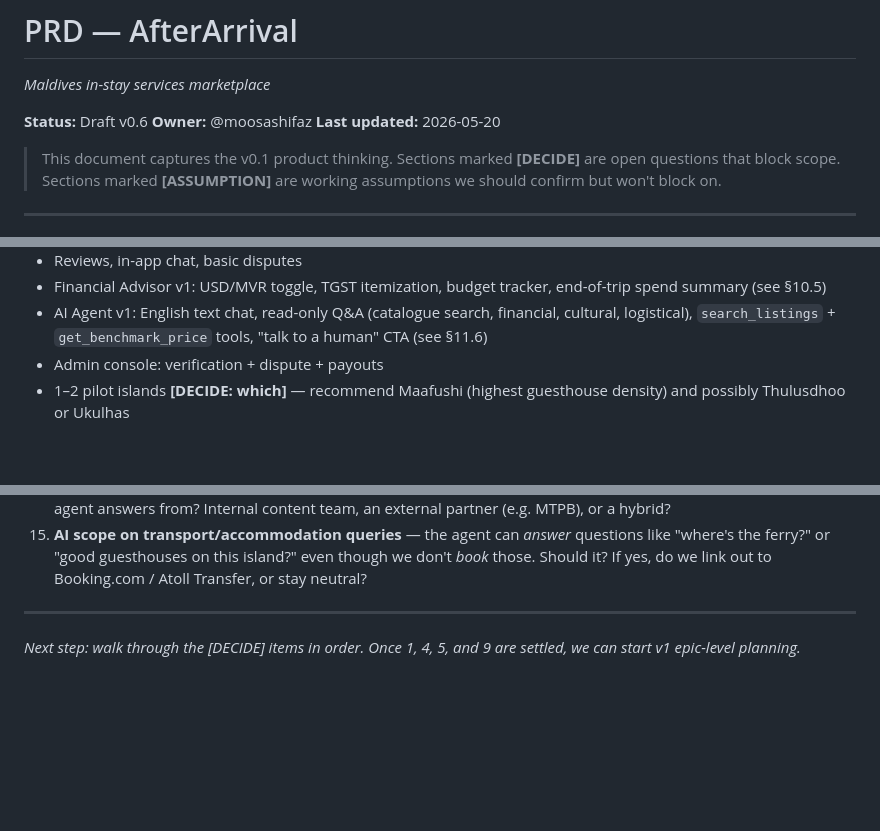
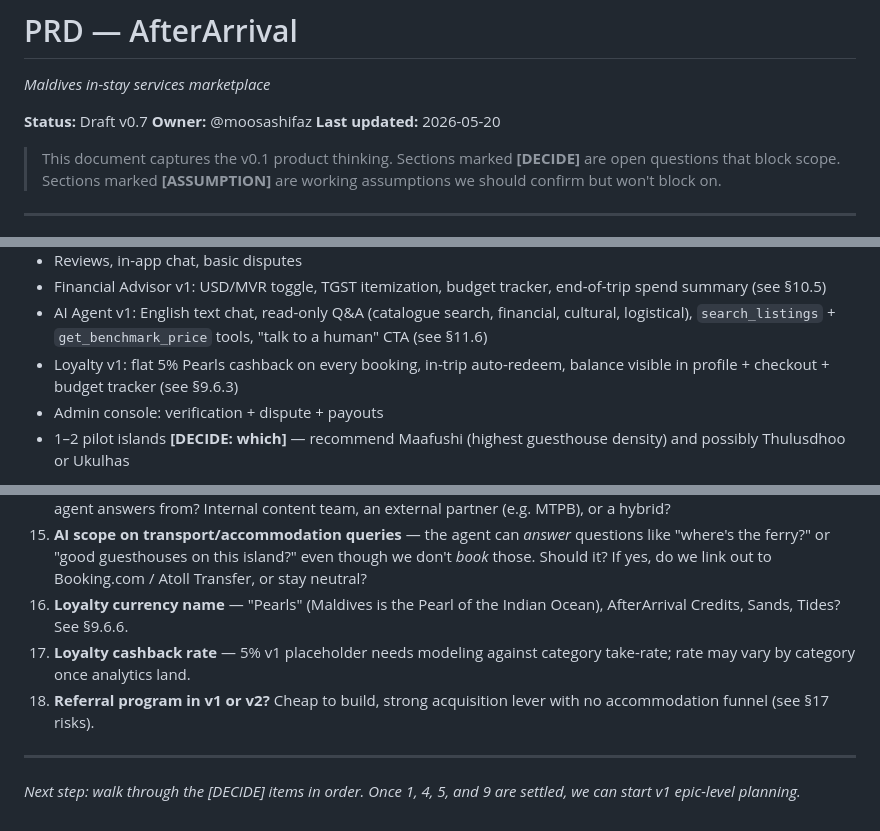
Before and after one commit to moosashifaz/midnightDevs, a Markdown page: docs/PRD.md, 3 parts joined by grey strips. Drawn GitHub-style; blank space fills up the shorter version.

```diff
--- a/docs/PRD.md
+++ b/docs/PRD.md
@@ -2,7 +2,7 @@
 
 *Maldives in-stay services marketplace*
 
-**Status:** Draft v0.6
+**Status:** Draft v0.7
 **Owner:** @moosashifaz
 **Last updated:** 2026-05-20
 
@@ -528,6 +618,8 @@ flow, and exposes them through a chat interface.
 - AI Agent v1: English text chat, read-only Q&A (catalogue search, financial, cultural,
   logistical), `search_listings` + `get_benchmark_price` tools, "talk to a human" CTA
   (see §11.6)
+- Loyalty v1: flat 5% Pearls cashback on every booking, in-trip auto-redeem, balance
+  visible in profile + checkout + budget tracker (see §9.6.3)
 - Admin console: verification + dispute + payouts
 - 1–2 pilot islands **[DECIDE: which]** — recommend Maafushi (highest guesthouse density)
   and possibly Thulusdhoo or Ukulhas
@@ -644,6 +736,12 @@ services layer and avoid head-on competition with entrenched players.
     questions like "where's the ferry?" or "good guesthouses on this island?" even
     though we don't *book* those. Should it? If yes, do we link out to
     Booking.com / Atoll Transfer, or stay neutral?
+16. **Loyalty currency name** — "Pearls" (Maldives is the Pearl of the Indian
+    Ocean), AfterArrival Credits, Sands, Tides? See §9.6.6.
+17. **Loyalty cashback rate** — 5% v1 placeholder needs modeling against
+    category take-rate; rate may vary by category once analytics land.
+18. **Referral program in v1 or v2?** Cheap to build, strong acquisition lever
+    with no accommodation funnel (see §17 risks).
 
 ---
 
```
Also changed, not shown: other parts of docs/PRD.md (+90 -0 lines).
